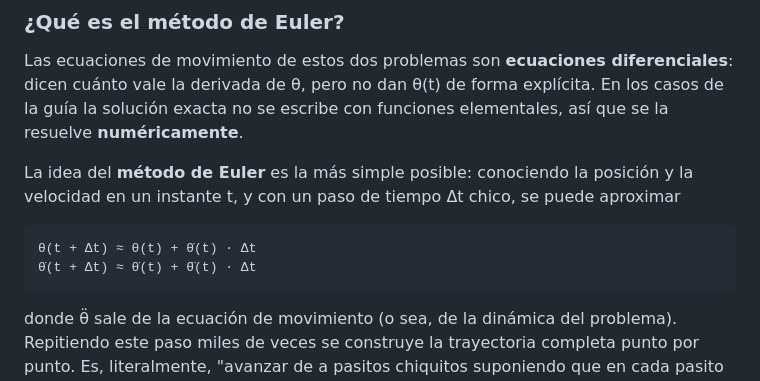
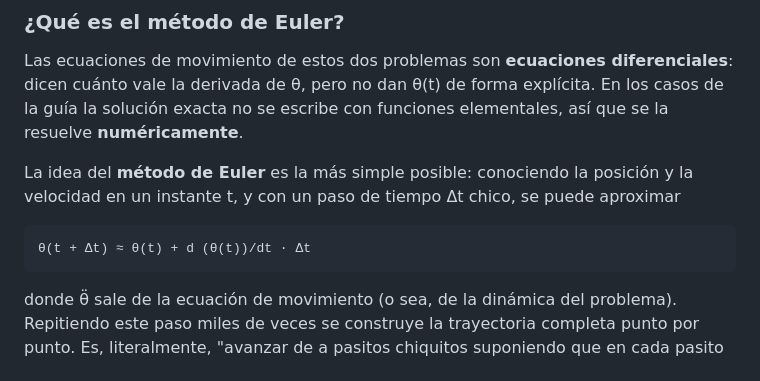
Before and after one commit to joctavio287/Fisica1DFOteroyGarzon2026, a Markdown page: README.md, the part around the change. GitHub-like rendering.

Commit message:
Revise equations in README for Euler method
Updated Euler method equations for clarity.

````diff
--- a/README.md
+++ b/README.md
@@ -104,8 +104,7 @@ La idea del **método de Euler** es la más simple posible: conociendo la posici
 velocidad en un instante t, y con un paso de tiempo Δt chico, se puede aproximar
 
 ```
-θ(t + Δt) ≈ θ(t) + θ̇(t) · Δt
-θ̇(t + Δt) ≈ θ̇(t) + θ̈(t) · Δt
+θ(t + Δt) ≈ θ(t) + d (θ(t))/dt · Δt
 ```
 
 donde θ̈ sale de la ecuación de movimiento (o sea, de la dinámica del problema). Repitiendo
````
